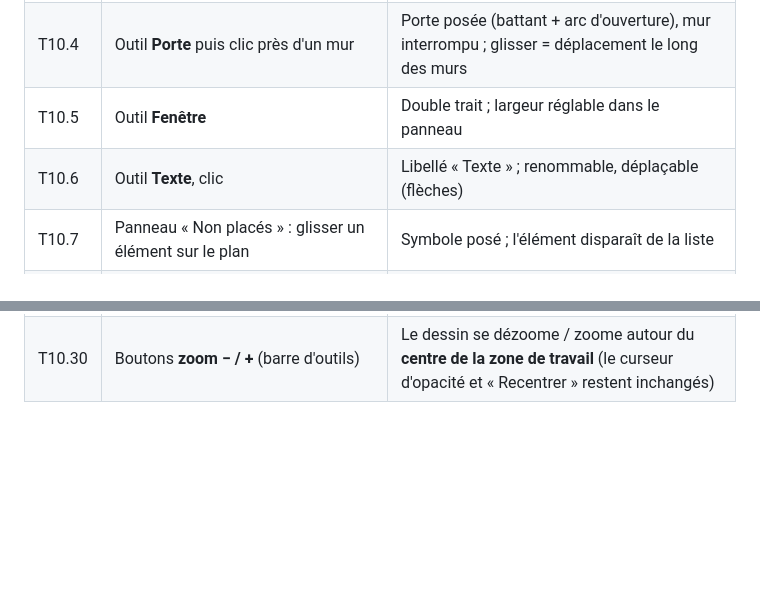
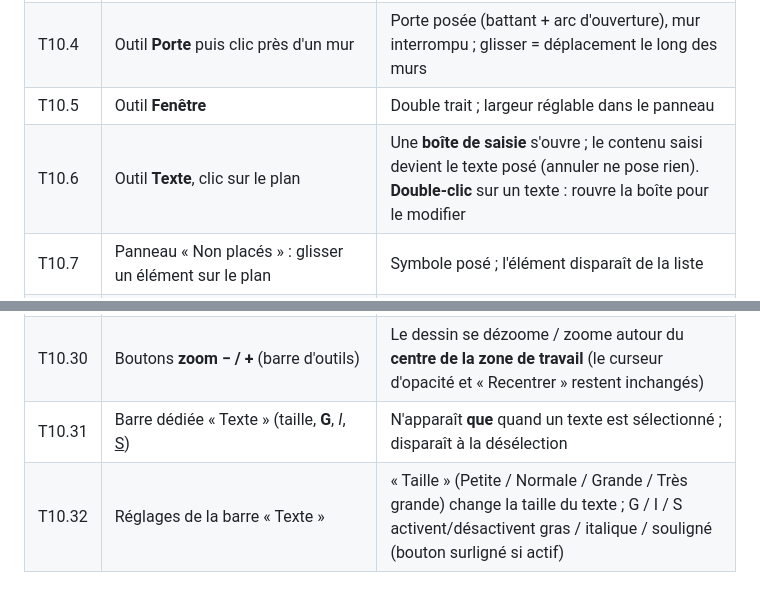
Before and after one commit to doddoreul/elecschema, a Markdown page: TESTS.md, 2 parts joined by grey strips. GitHub-like rendering; blank space fills up the shorter version.

Commit message:
docs: outil Texte (saisie, edition, barre de mise en forme)

```diff
--- a/TESTS.md
+++ b/TESTS.md
@@ -114,7 +114,7 @@ App : `npm start` (bureau) ou `node tools/serve-browser.js` (navigateur local).
 | T10.3 | Sélectionner un mur | Longueur en cm + équivalent papier à l'échelle ; épaisseur réglable |
 | T10.4 | Outil **Porte** puis clic près d'un mur | Porte posée (battant + arc d'ouverture), mur interrompu ; glisser = déplacement le long des murs |
 | T10.5 | Outil **Fenêtre** | Double trait ; largeur réglable dans le panneau |
-| T10.6 | Outil **Texte**, clic | Libellé « Texte » ; renommable, déplaçable (flèches) |
+| T10.6 | Outil **Texte**, clic sur le plan | Une **boîte de saisie** s'ouvre ; le contenu saisi devient le texte posé (annuler ne pose rien). **Double-clic** sur un texte : rouvre la boîte pour le modifier |
 | T10.7 | Panneau « Non placés » : glisser un élément sur le plan | Symbole posé ; l'élément disparaît de la liste |
 | T10.8 | Clic simple sur un élément de la liste puis clic sur le plan | Symbole posé (mode clic-armer) |
 | T10.9 | Cliquer un symbole posé | Sélection sur le plan **et** dans le schéma ; anneau de sélection |
@@ -139,3 +139,5 @@ App : `npm start` (bureau) ou `node tools/serve-browser.js` (navigateur local).
 | T10.28 | Volet « Non placés » | La liste est dans un **volet à gauche** de la zone de travail (elle n'est plus dans le panneau de droite) ; glisser-déposer / clic-armer inchangés |
 | T10.29 | Barre d'outils du plan | **Trois lignes** : (1) étages + échelle d'impression ; (2) outils Sélection / Mur / Porte / Fenêtre / **Texte** ; (3) Afficher-masquer / Recentrer / **zoom − +** / opacité des éléments |
 | T10.30 | Boutons **zoom − / +** (barre d'outils) | Le dessin se dézoome / zoome autour du **centre de la zone de travail** (le curseur d'opacité et « Recentrer » restent inchangés) |
+| T10.31 | Barre dédiée « Texte » (taille, **G**, *I*, <u>S</u>) | N'apparaît **que** quand un texte est sélectionné ; disparaît à la désélection |
+| T10.32 | Réglages de la barre « Texte » | « Taille » (Petite / Normale / Grande / Très grande) change la taille du texte ; G / I / S activent/désactivent gras / italique / souligné (bouton surligné si actif) |
```
Also changed, not shown: AGENT.md (+11 -7 lines).
